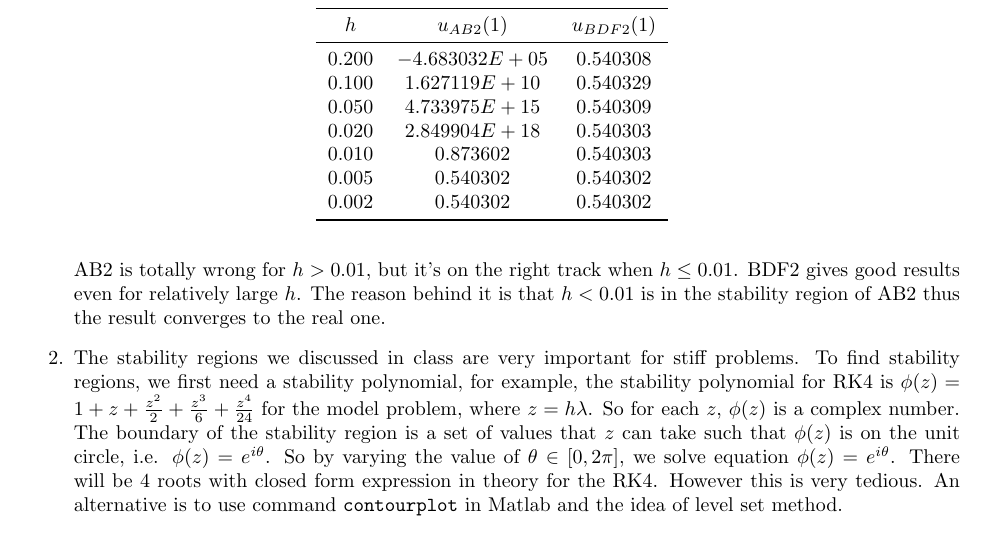
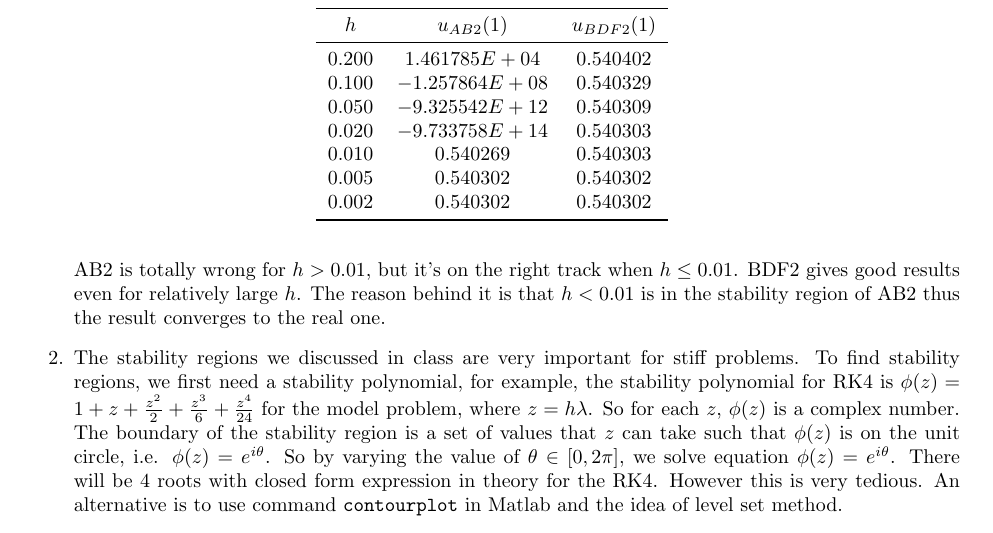
Before and after one commit to ZhihaoAi/MATH-478-Assignments, a LaTeX problem sheet (HW5/Math-478-HW5.tex): part of page 6 of 7, cut so that both start at the same text. Compiled offline with pdfLaTeX.

Commit message:
Fix bug in hw5ca1

```diff
--- a/HW5/Math-478-HW5.tex
+++ b/HW5/Math-478-HW5.tex
@@ -333,11 +333,11 @@
 		\begin{tabular}{*{3}{N}}
 			\toprule
 			h & u_{AB2}(1) & u_{BDF2}(1) \\ \midrule
-			0.200 & -4.683032E+05 & 0.540308\\
-			0.100 & 1.627119E+10 & 0.540329\\
-			0.050 & 4.733975E+15 & 0.540309\\
-			0.020 & 2.849904E+18 & 0.540303\\
-			0.010 & 0.873602 & 0.540303\\
+			0.200 & 1.461785E+04 & 0.540402\\
+			0.100 & -1.257864E+08 & 0.540329\\
+			0.050 & -9.325542E+12 & 0.540309\\
+			0.020 & -9.733758E+14 & 0.540303\\
+			0.010 & 0.540269 & 0.540303\\
 			0.005 & 0.540302 & 0.540302\\
 			0.002 & 0.540302 & 0.540302\\
 			\bottomrule
```
Also changed, not shown: 1 other file.
